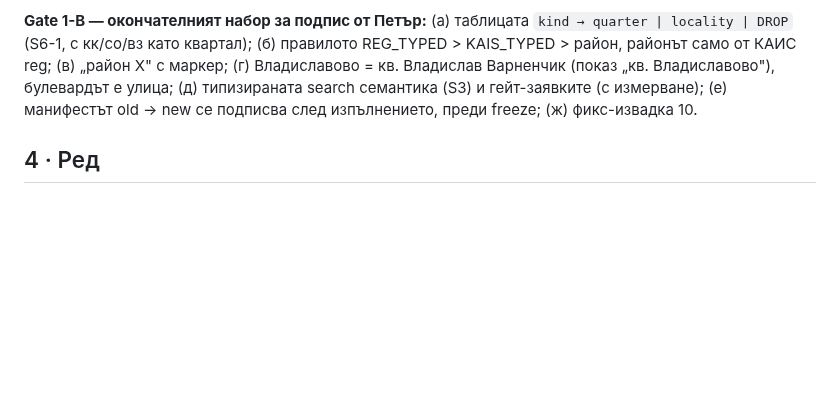
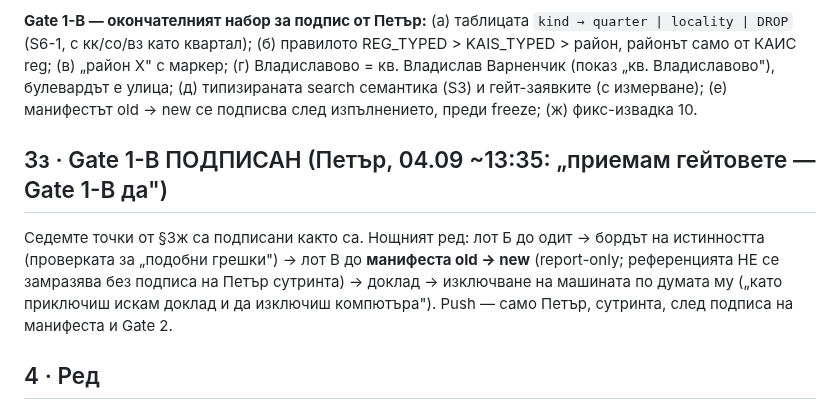
Before and after one commit to Petar1984/Fire_Varna, a Markdown page: docs/plans/ПЛАН_ЛОТ1в-В_кварталите.md, the part around the change. Drawn GitHub-style; blank space fills up the shorter version.

Commit message:
docs(plan): ЛОТ 1в-В Gate 1-В signed — night order to the manifest, no freeze without signature (C43)
Co-Authored-By: Claude Fable 5.1 <noreply@anthropic.com>

```diff
--- a/docs/plans/ПЛАН_ЛОТ1в-В_кварталите.md
+++ b/docs/plans/ПЛАН_ЛОТ1в-В_кварталите.md
@@ -100,6 +100,10 @@
 
 **Gate 1-В — окончателният набор за подпис от Петър:** (а) таблицата `kind → quarter | locality | DROP` (S6-1, с кк/со/вз като квартал); (б) правилото REG_TYPED > KAIS_TYPED > район, районът само от КАИС reg; (в) „район X" с маркер; (г) Владиславово = кв. Владислав Варненчик (показ „кв. Владиславово"), булевардът е улица; (д) типизираната search семантика (S3) и гейт-заявките (с измерване); (е) манифестът old → new се подписва след изпълнението, преди freeze; (ж) фикс-извадка 10.
 
+## 3з · Gate 1-В ПОДПИСАН (Петър, 04.09 ~13:35: „приемам гейтовете — Gate 1-В да")
+
+Седемте точки от §3ж са подписани както са. Нощният ред: лот Б до одит → бордът на истинността (проверката за „подобни грешки") → лот В до **манифеста old → new** (report-only; референцията НЕ се замразява без подписа на Петър сутринта) → доклад → изключване на машината по думата му („като приключиш искам доклад и да изключиш компютъра"). Push — само Петър, сутринта, след подписа на манифеста и Gate 2.
+
 ## 4 · Ред
 
 Атаки Кими + Сол (брифове `scratch/places_search/lot1v_v_brief_*.md`) → амандаменти → Gate 1-В → varna_3d P4 (стълбата с типов гейт, zone_src/note на ред, канонът, гейтовете, регенерация) → Fire_Varna F8 (blob + пин + валидатор + картончето + референцията с подписания списък) → одит → Gate 2 → push. Лот Б (адресите) върви след А и заедно с В в картончето.
```
